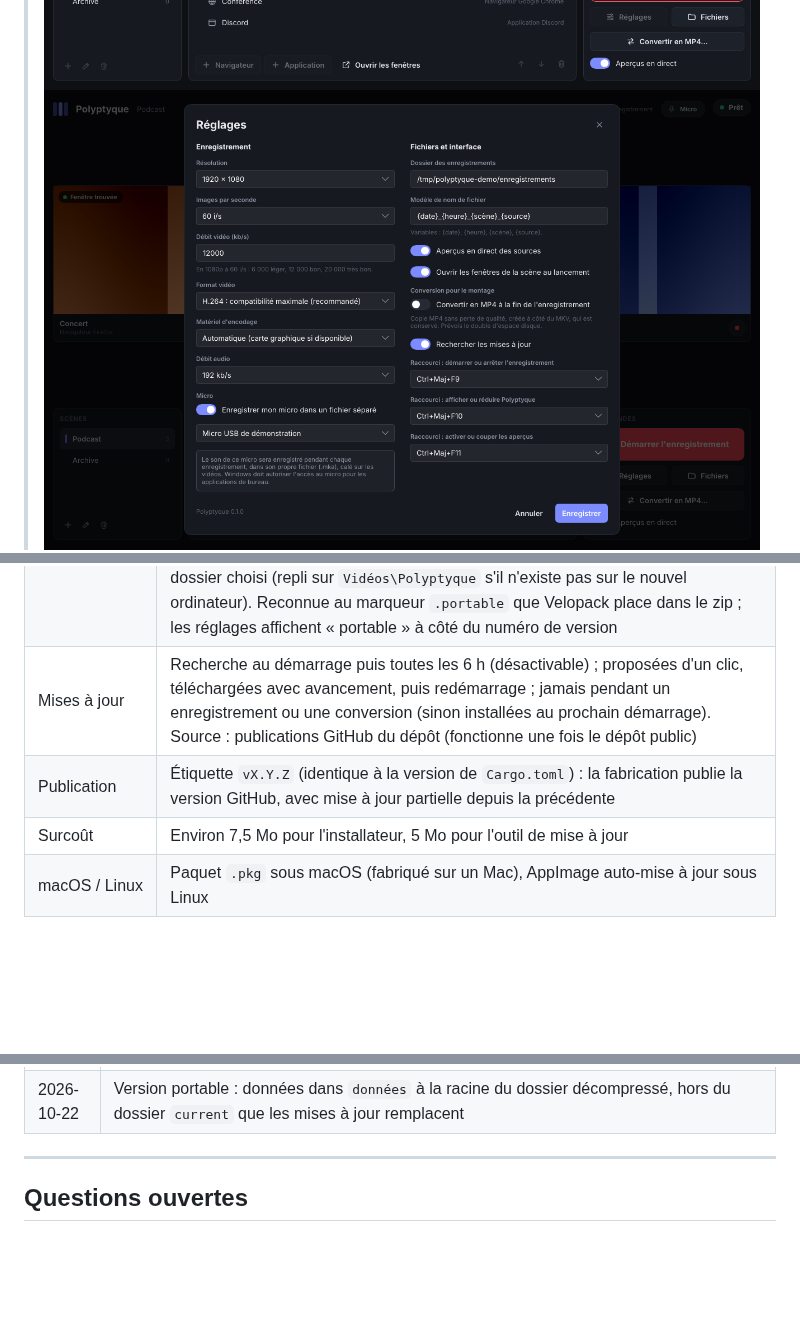
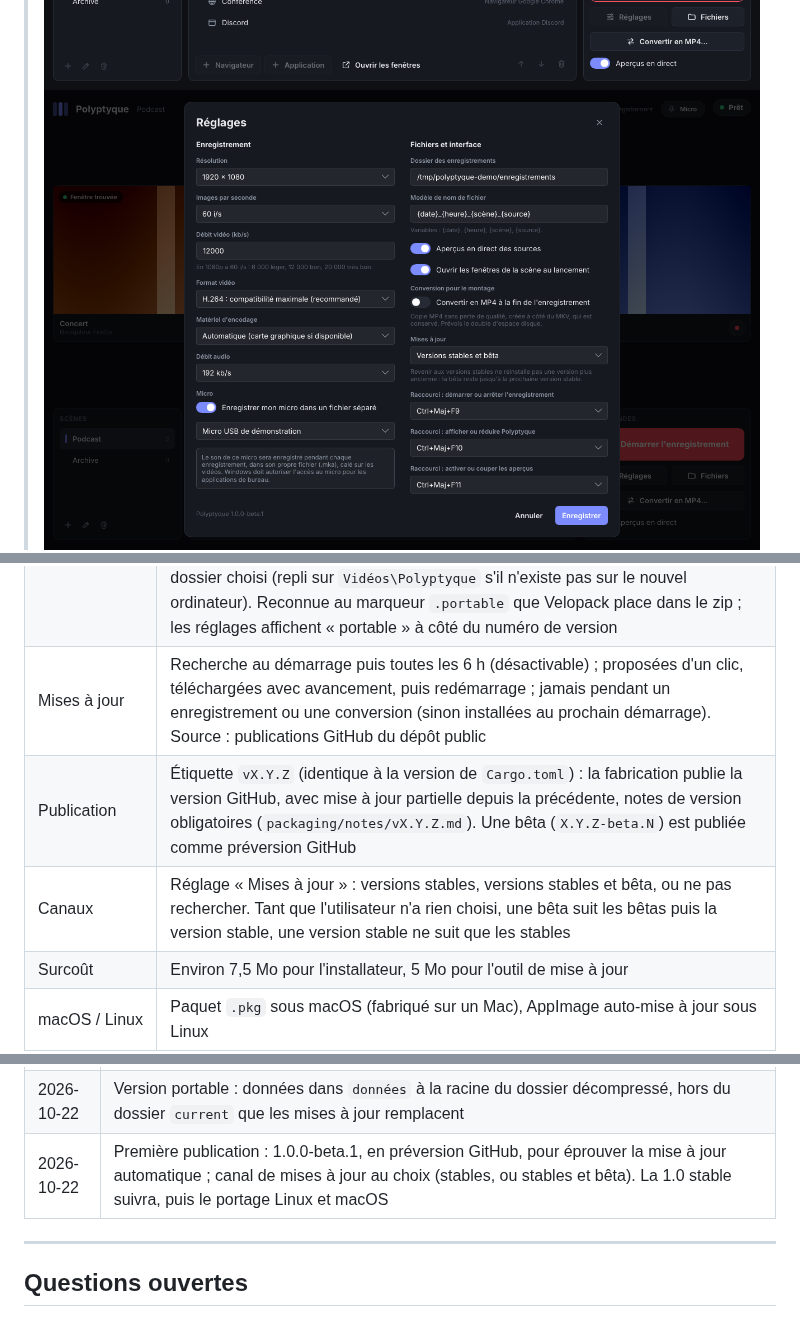
Before and after one commit to venaciteam/Polyptyque, a Markdown page: docs/cahier-des-charges.md, 3 parts joined by grey strips. Rendered like a GitHub page; pictures changed too: docs/captures/interface-reglages.png; blank space fills up the shorter version.

```diff
--- a/docs/cahier-des-charges.md
+++ b/docs/cahier-des-charges.md
@@ -373,8 +373,9 @@ Solution retenue : **[[Velopack]]** (outil d'installation et de mise à jour éc
 | Dossier d'installation | `%LOCALAPPDATA%\PolyptyqueApp`, distinct des données (`%APPDATA%\Polyptyque`, `%LOCALAPPDATA%\Polyptyque`) : une désinstallation efface tout le dossier d'installation mais conserve scènes, réglages, profils de navigateur (connexions) et journaux |
 | Système minimal | Windows 10 version 2004 ; refus avec explication en dessous |
 | Version portable | `Polyptyque-portable.zip`, sans installation et autonome : scènes, réglages et leurs sauvegardes, profils de navigateur (connexions) et journaux dans le dossier `données` du dossier décompressé, rien d'écrit ailleurs sur le PC, pour tout emporter d'un ordinateur à l'autre. Les profils et les navigateurs sont retrouvés automatiquement après un déplacement. Les enregistrements restent dans le dossier choisi (repli sur `Vidéos\Polyptyque` s'il n'existe pas sur le nouvel ordinateur). Reconnue au marqueur `.portable` que Velopack place dans le zip ; les réglages affichent « portable » à côté du numéro de version |
-| Mises à jour | Recherche au démarrage puis toutes les 6 h (désactivable) ; proposées d'un clic, téléchargées avec avancement, puis redémarrage ; jamais pendant un enregistrement ou une conversion (sinon installées au prochain démarrage). Source : publications GitHub du dépôt (fonctionne une fois le dépôt public) |
-| Publication | Étiquette `vX.Y.Z` (identique à la version de `Cargo.toml`) : la fabrication publie la version GitHub, avec mise à jour partielle depuis la précédente |
+| Mises à jour | Recherche au démarrage puis toutes les 6 h (désactivable) ; proposées d'un clic, téléchargées avec avancement, puis redémarrage ; jamais pendant un enregistrement ou une conversion (sinon installées au prochain démarrage). Source : publications GitHub du dépôt public |
+| Publication | Étiquette `vX.Y.Z` (identique à la version de `Cargo.toml`) : la fabrication publie la version GitHub, avec mise à jour partielle depuis la précédente, notes de version obligatoires (`packaging/notes/vX.Y.Z.md`). Une bêta (`X.Y.Z-beta.N`) est publiée comme préversion GitHub |
+| Canaux | Réglage « Mises à jour » : versions stables, versions stables et bêta, ou ne pas rechercher. Tant que l'utilisateur n'a rien choisi, une bêta suit les bêtas puis la version stable, une version stable ne suit que les stables |
 | Surcoût | Environ 7,5 Mo pour l'installateur, 5 Mo pour l'outil de mise à jour |
 | macOS / Linux | Paquet `.pkg` sous macOS (fabriqué sur un Mac), AppImage auto-mise à jour sous Linux |
 
@@ -631,6 +632,7 @@ Seule une implémentation de `Platform` est à écrire pour chaque système (`po
 | 2026-10-22 | Mise en veille pendant un enregistrement : arrêt propre et reprise proposée au réveil, plutôt qu'une pause (choix provisoire) ; journaux conservés 30 jours |
 | 2026-10-22 | Fenêtres de la scène : ouvertes au lancement de Polyptyque (réglage, activé par défaut), ou d'un clic avec « Ouvrir les fenêtres », ou une par une ; rien n'est ouvert au changement de scène. Un programme en train de s'ouvrir n'est jamais relancé (20 s) |
 | 2026-10-22 | Version portable : données dans `données` à la racine du dossier décompressé, hors du dossier `current` que les mises à jour remplacent |
+| 2026-10-22 | Première publication : 1.0.0-beta.1, en préversion GitHub, pour éprouver la mise à jour automatique ; canal de mises à jour au choix (stables, ou stables et bêta). La 1.0 stable suivra, puis le portage Linux et macOS |
 
 ---
 
```
Also changed, not shown: README.md (+12 -6 lines), packaging/notes/v1.0.0-beta.1.md (added, +29 -0 lines), 9 other files.
